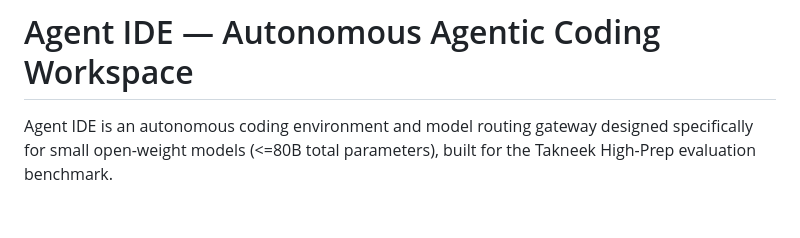
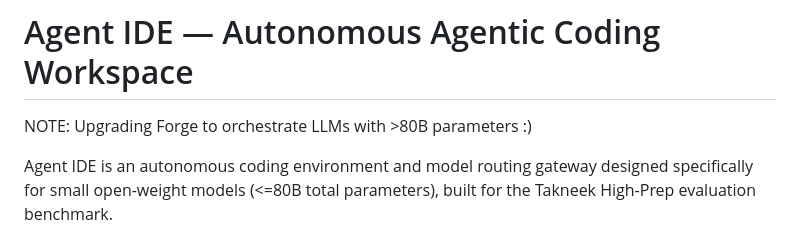
Before and after one commit to gvbytes/Forge, a Markdown page: README.md, the part around the change. Drawn GitHub-style; blank space fills up the shorter version.

Commit message:
Update README with note on Forge.
Added a note about upgrading Forge for LLMs with >80B parameters.

```diff
--- a/README.md
+++ b/README.md
@@ -1,4 +1,6 @@
 # Agent IDE — Autonomous Agentic Coding Workspace
+
+NOTE: Upgrading Forge to orchestrate LLMs with >80B parameters :)
 
 Agent IDE is an autonomous coding environment and model routing gateway designed specifically for small open-weight models (<=80B total parameters), built for the Takneek High-Prep evaluation benchmark.
 
```
